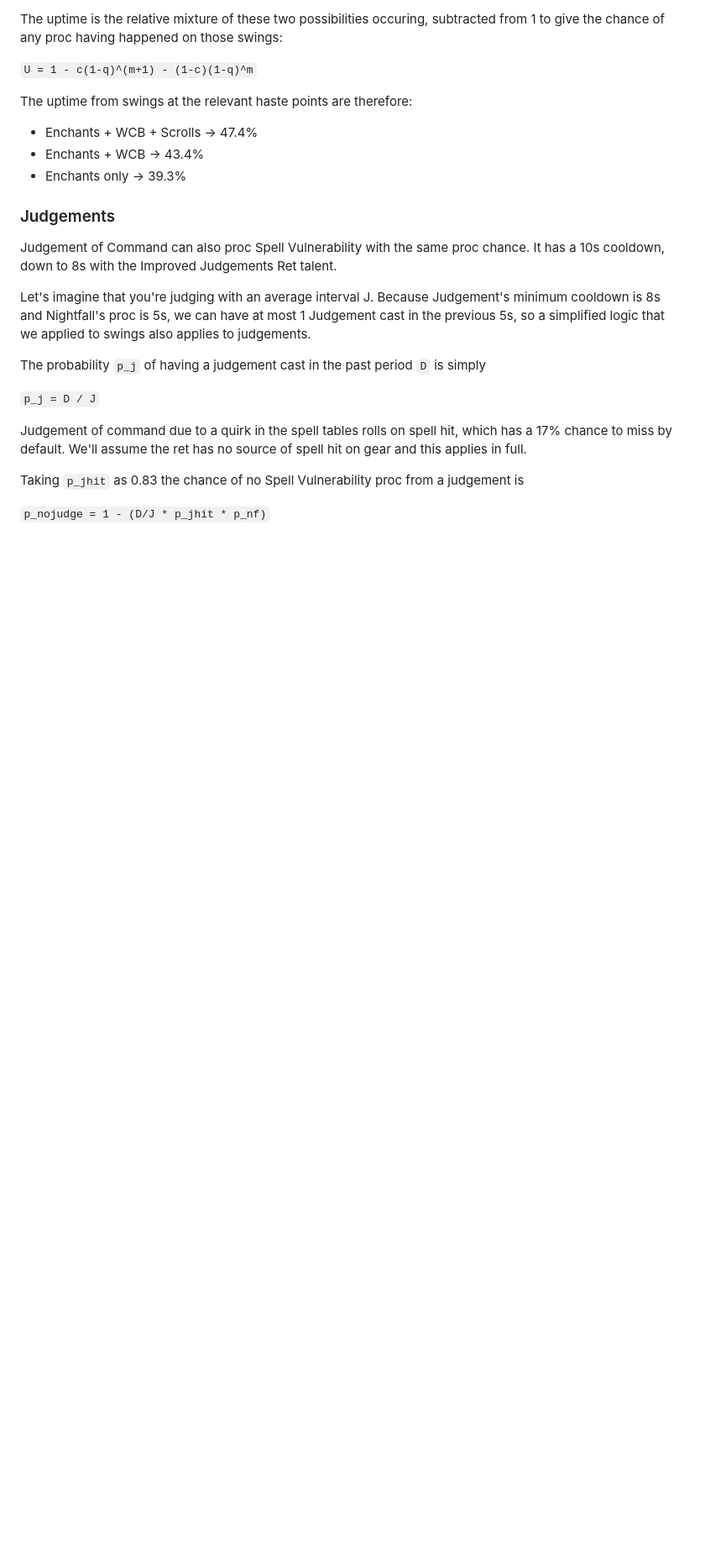
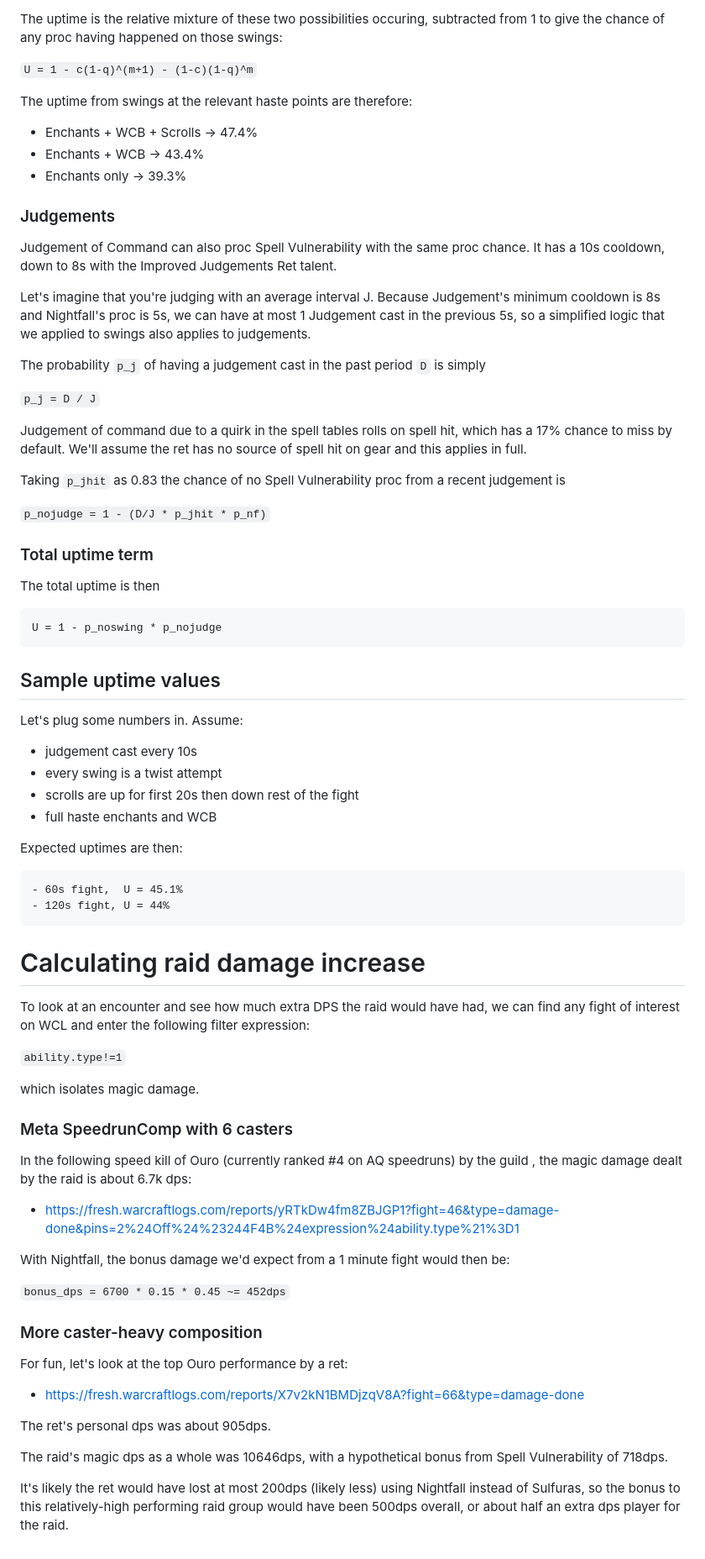
Before and after one commit to hypernormalisation/zeal, a Markdown page: doc/nightfall.md, the part around the change. Shown: that part at 84% size. Rendered like a GitHub page; blank space fills up the shorter version.

````diff
--- a/doc/nightfall.md
+++ b/doc/nightfall.md
@@ -139,6 +139,60 @@ The probability `p_j` of having a judgement cast in the past period `D` is simpl
 
 Judgement of command due to a quirk in the spell tables rolls on spell hit, which has a 17% chance to miss by default. We'll assume the ret has no source of spell hit on gear and this applies in full.
 
-Taking `p_jhit` as 0.83 the chance of no Spell Vulnerability proc from a judgement is
+Taking `p_jhit` as 0.83 the chance of no Spell Vulnerability proc from a recent judgement is
 
 `p_nojudge = 1 - (D/J * p_jhit * p_nf)`
+
+### Total uptime term
+
+The total uptime is then
+
+```
+U = 1 - p_noswing * p_nojudge
+```
+
+## Sample uptime values
+
+Let's plug some numbers in. Assume:
+
+- judgement cast every 10s
+- every swing is a twist attempt
+- scrolls are up for first 20s then down rest of the fight
+- full haste enchants and WCB
+
+Expected uptimes are then:
+
+```
+- 60s fight,  U = 45.1%
+- 120s fight, U = 44%
+```
+
+# Calculating raid damage increase
+
+To look at an encounter and see how much extra DPS the raid would have had, we can find any fight of interest on WCL and enter the following filter expression:
+
+`ability.type!=1`
+
+which isolates magic damage.
+
+### Meta SpeedrunComp with 6 casters
+
+In the following speed kill of Ouro (currently ranked #4 on AQ speedruns) by the guild <Dense>, the magic damage dealt by the raid is about 6.7k dps:
+
+- https://fresh.warcraftlogs.com/reports/yRTkDw4fm8ZBJGP1?fight=46&type=damage-done&pins=2%24Off%24%23244F4B%24expression%24ability.type%21%3D1
+
+With Nightfall, the bonus damage we'd expect from a 1 minute fight would then be:
+
+`bonus_dps = 6700 * 0.15 * 0.45 ~= 452dps`
+
+### More caster-heavy composition
+
+For fun, let's look at the top Ouro performance by a ret:
+
+- https://fresh.warcraftlogs.com/reports/X7v2kN1BMDjzqV8A?fight=66&type=damage-done
+
+The ret's personal dps was about 905dps.
+
+The raid's magic dps as a whole was 10646dps, with a hypothetical bonus from Spell Vulnerability of 718dps.
+
+It's likely the ret would have lost at most 200dps (likely less) using Nightfall instead of Sulfuras, so the bonus to this relatively-high performing raid group would have been 500dps overall, or about half an extra dps player for the raid.
````
